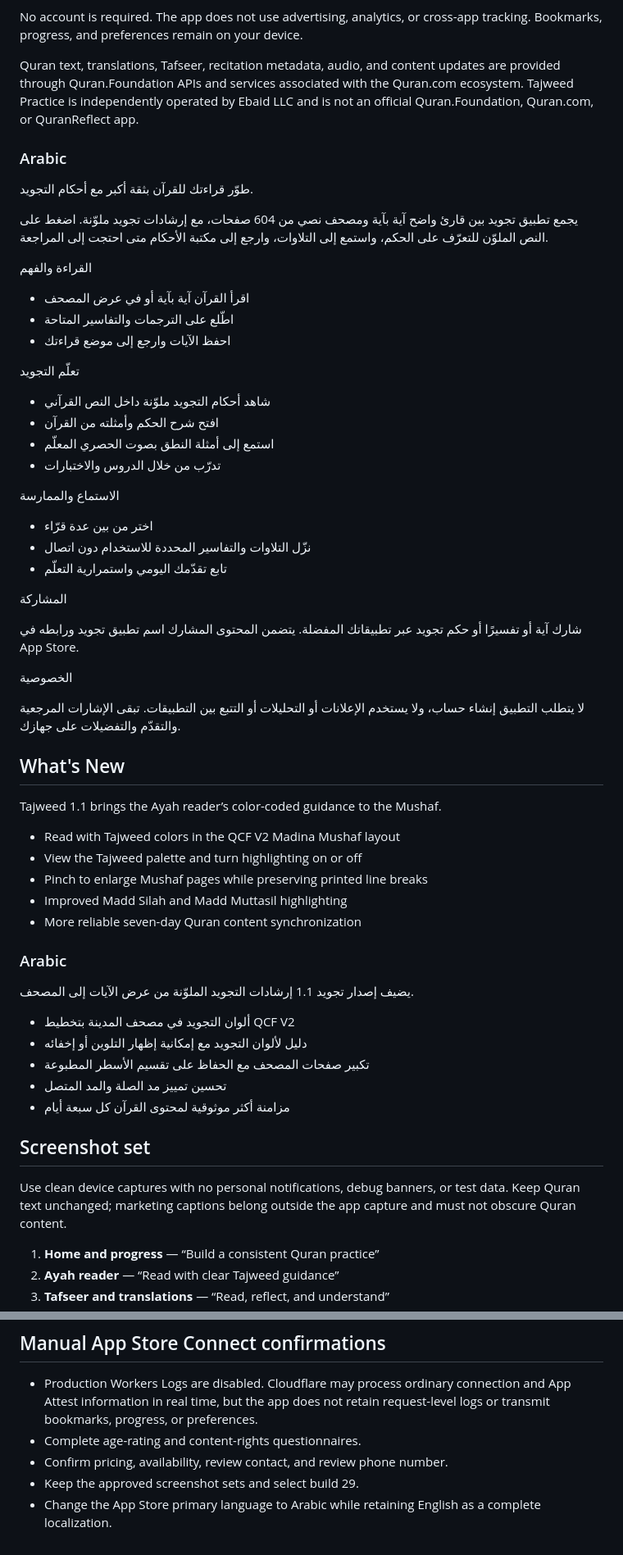
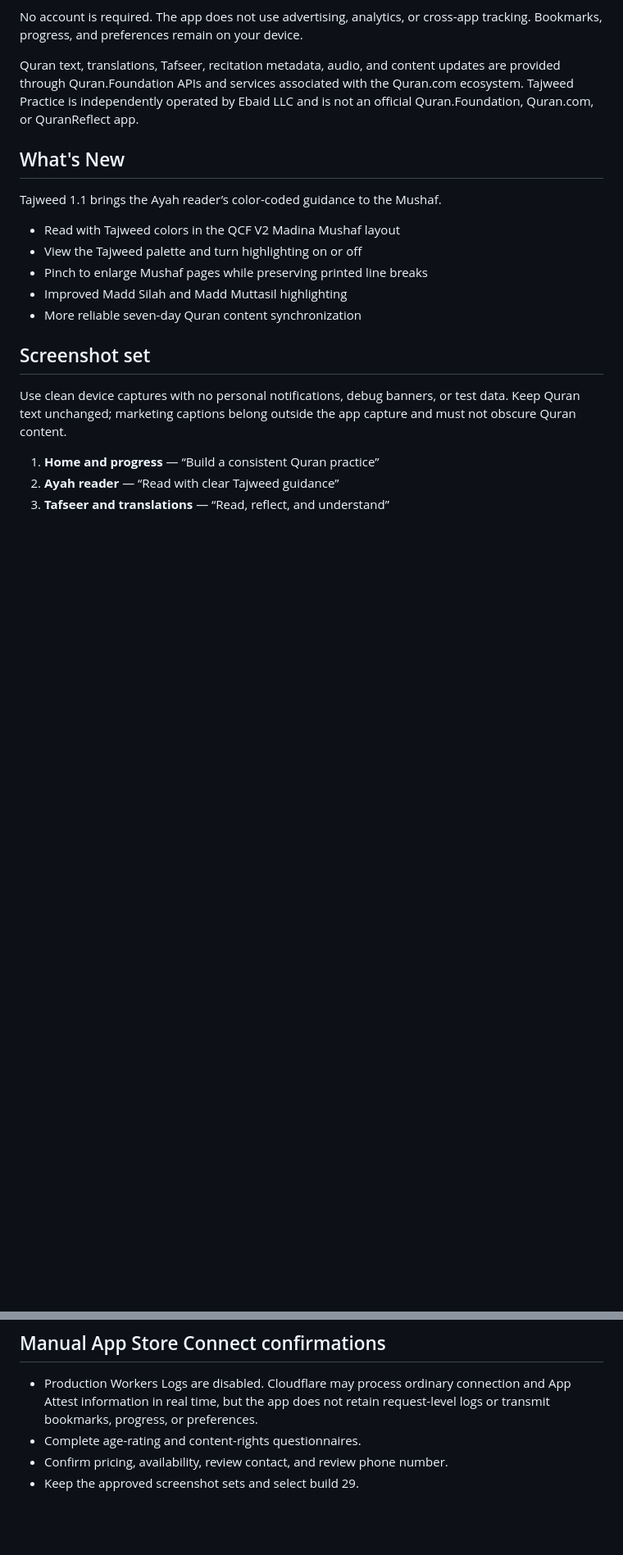
Before and after one commit to ahmed-ebaid/tajweed_app, a Markdown page: release/app-store-listing.md, 2 parts joined by grey strips. Shown at 82% size. GitHub-like rendering; blank space fills up the shorter version.

Commit message:
Keep App Store listing in English
Co-authored-by: Copilot App <223556219+Copilot@users.noreply.github.com>

```diff
--- a/release/app-store-listing.md
+++ b/release/app-store-listing.md
@@ -85,43 +72,6 @@ updates are provided through Quran.Foundation APIs and services associated with
 the Quran.com ecosystem. Tajweed Practice is independently operated by Ebaid LLC
 and is not an official Quran.Foundation, Quran.com, or QuranReflect app.
 
-### Arabic
-
-طوّر قراءتك للقرآن بثقة أكبر مع أحكام التجويد.
-
-يجمع تطبيق تجويد بين قارئ واضح آية بآية ومصحف نصي من 604 صفحات، مع إرشادات
-تجويد ملوّنة. اضغط على النص الملوّن للتعرّف على الحكم، واستمع إلى التلاوات،
-وارجع إلى مكتبة الأحكام متى احتجت إلى المراجعة.
-
-القراءة والفهم
-
-- اقرأ القرآن آية بآية أو في عرض المصحف
-- اطّلع على الترجمات والتفاسير المتاحة
-- احفظ الآيات وارجع إلى موضع قراءتك
-
-تعلّم التجويد
-
-- شاهد أحكام التجويد ملوّنة داخل النص القرآني
-- افتح شرح الحكم وأمثلته من القرآن
-- استمع إلى أمثلة النطق بصوت الحصري المعلّم
-- تدرّب من خلال الدروس والاختبارات
-
-الاستماع والممارسة
-
-- اختر من بين عدة قرّاء
-- نزّل التلاوات والتفاسير المحددة للاستخدام دون اتصال
-- تابع تقدّمك اليومي واستمرارية التعلّم
-
-المشاركة
-
-شارك آية أو تفسيرًا أو حكم تجويد عبر تطبيقاتك المفضلة. يتضمن المحتوى المشارك
-اسم تطبيق تجويد ورابطه في App Store.
-
-الخصوصية
-
-لا يتطلب التطبيق إنشاء حساب، ولا يستخدم الإعلانات أو التحليلات أو التتبع بين
-التطبيقات. تبقى الإشارات المرجعية والتقدّم والتفضيلات على جهازك.
-
 ## What's New
 
 Tajweed 1.1 brings the Ayah reader’s color-coded guidance to the Mushaf.
@@ -131,16 +81,6 @@ Tajweed 1.1 brings the Ayah reader’s color-coded guidance to the Mushaf.
 - Pinch to enlarge Mushaf pages while preserving printed line breaks
 - Improved Madd Silah and Madd Muttasil highlighting
 - More reliable seven-day Quran content synchronization
-
-### Arabic
-
-يضيف إصدار تجويد 1.1 إرشادات التجويد الملوّنة من عرض الآيات إلى المصحف.
-
-- ألوان التجويد في مصحف المدينة بتخطيط QCF V2
-- دليل لألوان التجويد مع إمكانية إظهار التلوين أو إخفائه
-- تكبير صفحات المصحف مع الحفاظ على تقسيم الأسطر المطبوعة
-- تحسين تمييز مد الصلة والمد المتصل
-- مزامنة أكثر موثوقية لمحتوى القرآن كل سبعة أيام
 
 ## Screenshot set
 
@@ -186,5 +126,3 @@ the App does not request microphone or speech-recognition permission.
 - Complete age-rating and content-rights questionnaires.
 - Confirm pricing, availability, review contact, and review phone number.
 - Keep the approved screenshot sets and select build 29.
-- Change the App Store primary language to Arabic while retaining English as a
-  complete localization.
```
Also changed, not shown: other parts of release/app-store-listing.md (+0 -13 lines).
